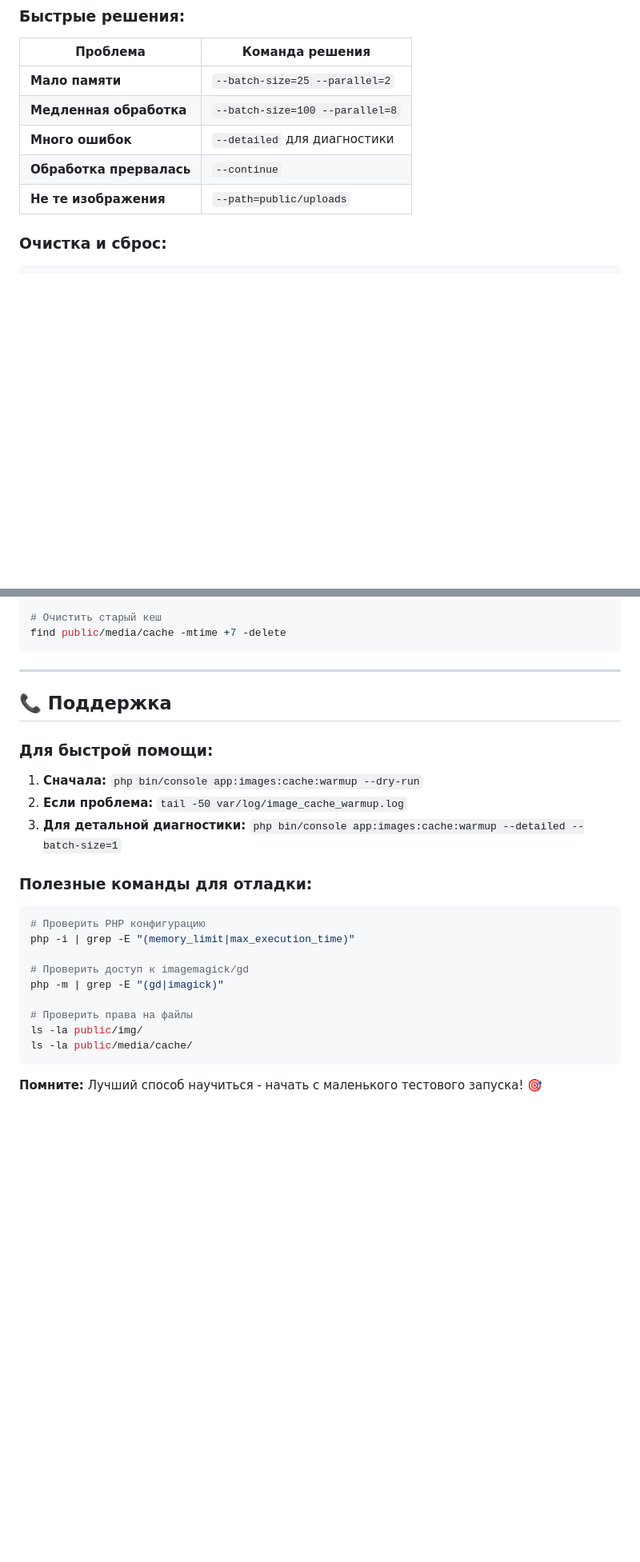
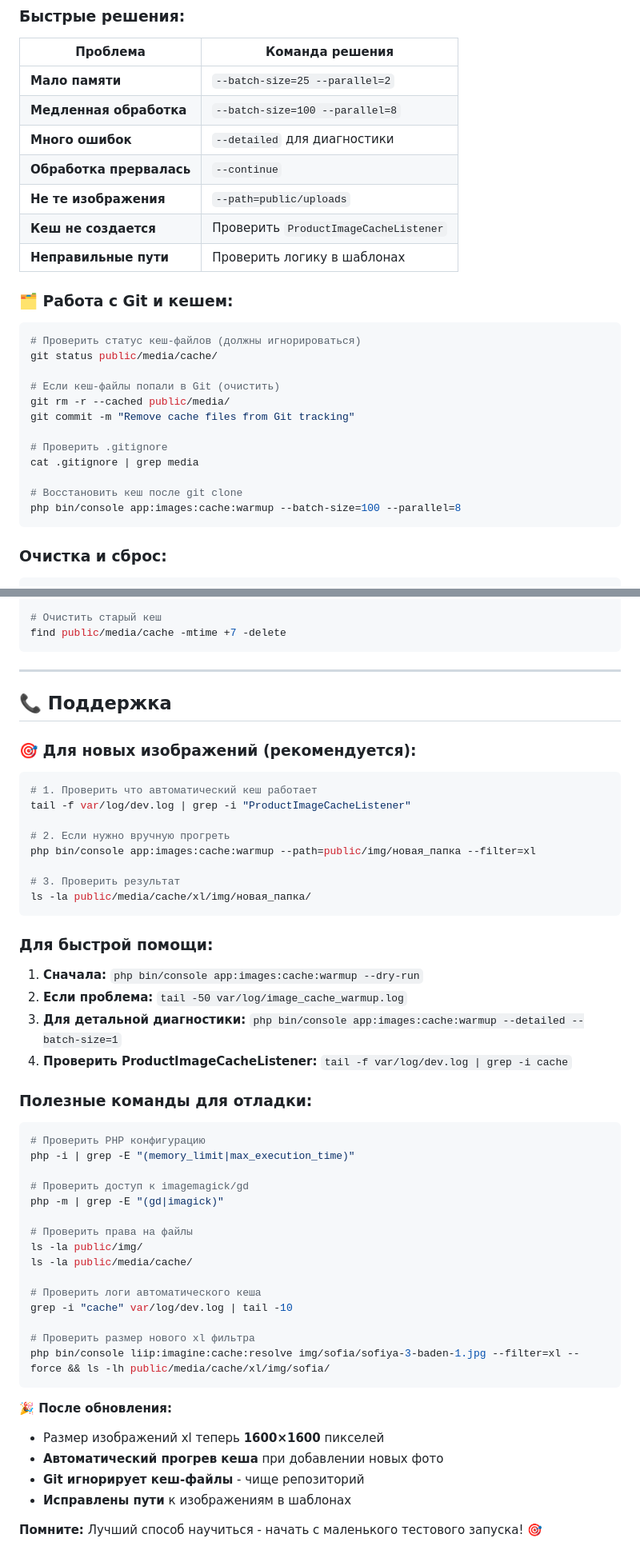
Before and after one commit to CreativeSeo33/new3, a Markdown page: CHEATSHEET_ImageCacheWarmup.md, 2 parts joined by grey strips. Shown: that part at 80% size. Drawn GitHub-style; blank space fills up the shorter version.

````diff
--- a/CHEATSHEET_ImageCacheWarmup.md
+++ b/CHEATSHEET_ImageCacheWarmup.md
@@ -100,6 +135,25 @@ ps aux --sort=-%mem | head -10
 | **Много ошибок** | `--detailed` для диагностики |
 | **Обработка прервалась** | `--continue` |
 | **Не те изображения** | `--path=public/uploads` |
+| **Кеш не создается** | Проверить `ProductImageCacheListener` |
+| **Неправильные пути** | Проверить логику в шаблонах |
+
+### 🗂️ Работа с Git и кешем:
+
+```bash
+# Проверить статус кеш-файлов (должны игнорироваться)
+git status public/media/cache/
+
+# Если кеш-файлы попали в Git (очистить)
+git rm -r --cached public/media/
+git commit -m "Remove cache files from Git tracking"
+
+# Проверить .gitignore
+cat .gitignore | grep media
+
+# Восстановить кеш после git clone
+php bin/console app:images:cache:warmup --batch-size=100 --parallel=8
+```
 
 ### Очистка и сброс:
 ```bash
@@ -237,10 +299,23 @@ find public/media/cache -mtime +7 -delete
 
 ## 📞 Поддержка
 
+### 🎯 Для новых изображений (рекомендуется):
+```bash
+# 1. Проверить что автоматический кеш работает
+tail -f var/log/dev.log | grep -i "ProductImageCacheListener"
+
+# 2. Если нужно вручную прогреть
+php bin/console app:images:cache:warmup --path=public/img/новая_папка --filter=xl
+
+# 3. Проверить результат
+ls -la public/media/cache/xl/img/новая_папка/
+```
+
 ### Для быстрой помощи:
 1. **Сначала:** `php bin/console app:images:cache:warmup --dry-run`
 2. **Если проблема:** `tail -50 var/log/image_cache_warmup.log`
 3. **Для детальной диагностики:** `php bin/console app:images:cache:warmup --detailed --batch-size=1`
+4. **Проверить ProductImageCacheListener:** `tail -f var/log/dev.log | grep -i cache`
 
 ### Полезные команды для отладки:
 ```bash
@@ -253,6 +328,18 @@ php -m | grep -E "(gd|imagick)"
 # Проверить права на файлы
 ls -la public/img/
 ls -la public/media/cache/
+
+# Проверить логи автоматического кеша
+grep -i "cache" var/log/dev.log | tail -10
+
+# Проверить размер нового xl фильтра
+php bin/console liip:imagine:cache:resolve img/sofia/sofiya-3-baden-1.jpg --filter=xl --force && ls -lh public/media/cache/xl/img/sofia/
 ```
 
+**🎉 После обновления:**
+- Размер изображений xl теперь **1600×1600** пикселей
+- **Автоматический прогрев кеша** при добавлении новых фото
+- **Git игнорирует кеш-файлы** - чище репозиторий
+- **Исправлены пути** к изображениям в шаблонах
+
 **Помните:** Лучший способ научиться - начать с маленького тестового запуска! 🎯
````
Also changed, not shown: other parts of CHEATSHEET_ImageCacheWarmup.md (+43 -0 lines).
